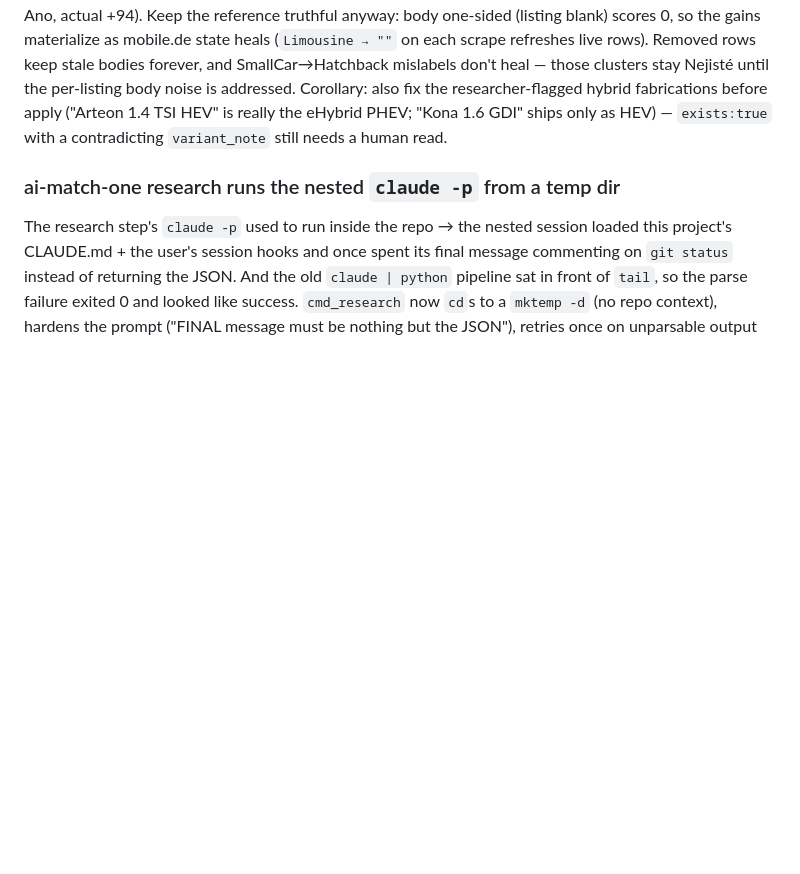
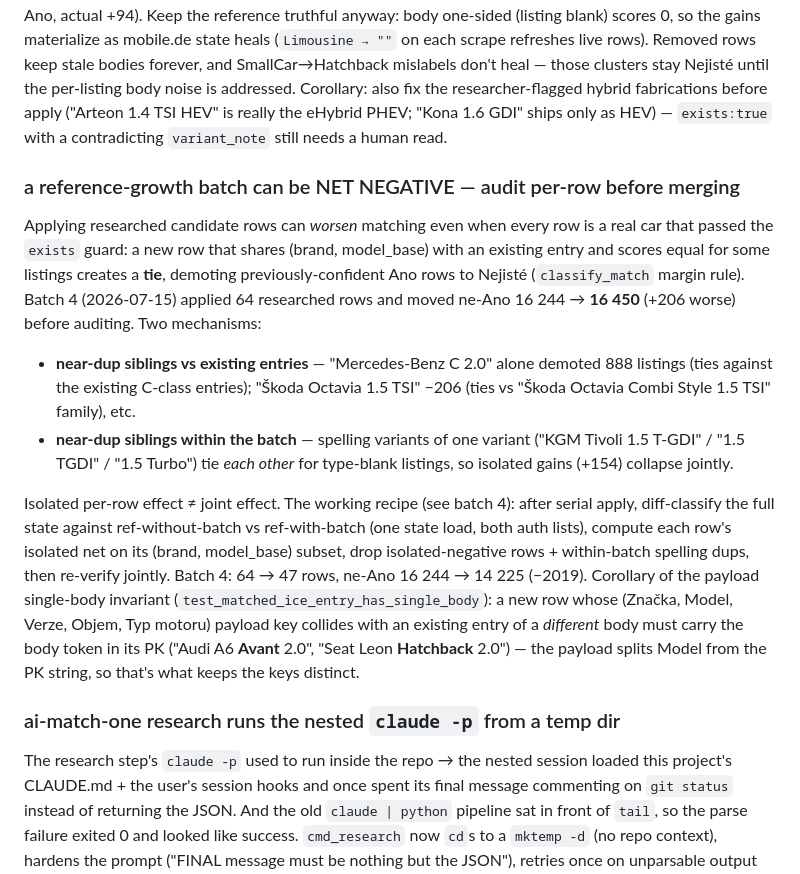
Before and after one commit to meridius/car-compare, a Markdown page: docs/gotchas.md, the part around the change. Rendered like a GitHub page; blank space fills up the shorter version.

Commit message:
docs(gotchas): reference-growth batches can be net negative — per-row tie audit
Co-Authored-By: Claude Fable 5 <noreply@anthropic.com>

```diff
--- a/docs/gotchas.md
+++ b/docs/gotchas.md
@@ -1013,6 +1013,33 @@ researcher-flagged hybrid fabrications before apply ("Arteon 1.4 TSI HEV" is
 really the eHybrid PHEV; "Kona 1.6 GDI" ships only as HEV) — `exists:true` with a
 contradicting `variant_note` still needs a human read.
 
+### a reference-growth batch can be NET NEGATIVE — audit per-row before merging
+
+Applying researched candidate rows can *worsen* matching even when every row is a
+real car that passed the `exists` guard: a new row that shares (brand, model_base)
+with an existing entry and scores equal for some listings creates a **tie**, demoting
+previously-confident Ano rows to Nejisté (`classify_match` margin rule). Batch 4
+(2026-07-15) applied 64 researched rows and moved ne-Ano 16 244 → **16 450** (+206
+worse) before auditing. Two mechanisms:
+
+- **near-dup siblings vs existing entries** — "Mercedes-Benz C 2.0" alone demoted
+  888 listings (ties against the existing C-class entries); "Škoda Octavia 1.5 TSI"
+  −206 (ties vs "Škoda Octavia Combi Style 1.5 TSI" family), etc.
+- **near-dup siblings within the batch** — spelling variants of one variant
+  ("KGM Tivoli 1.5 T-GDI" / "1.5 TGDI" / "1.5 Turbo") tie *each other* for
+  type-blank listings, so isolated gains (+154) collapse jointly.
+
+Isolated per-row effect ≠ joint effect. The working recipe (see batch 4): after
+serial apply, diff-classify the full state against ref-without-batch vs ref-with-batch
+(one state load, both auth lists), compute each row's isolated net on its
+(brand, model_base) subset, drop isolated-negative rows + within-batch spelling dups,
+then re-verify jointly. Batch 4: 64 → 47 rows, ne-Ano 16 244 → 14 225 (−2019).
+Corollary of the payload single-body invariant (`test_matched_ice_entry_has_single_body`):
+a new row whose (Značka, Model, Verze, Objem, Typ motoru) payload key collides with an
+existing entry of a *different* body must carry the body token in its PK
+("Audi A6 **Avant** 2.0", "Seat Leon **Hatchback** 2.0") — the payload splits Model
+from the PK string, so that's what keeps the keys distinct.
+
 ### ai-match-one research runs the nested `claude -p` from a temp dir
 
 The research step's `claude -p` used to run inside the repo → the nested
```
